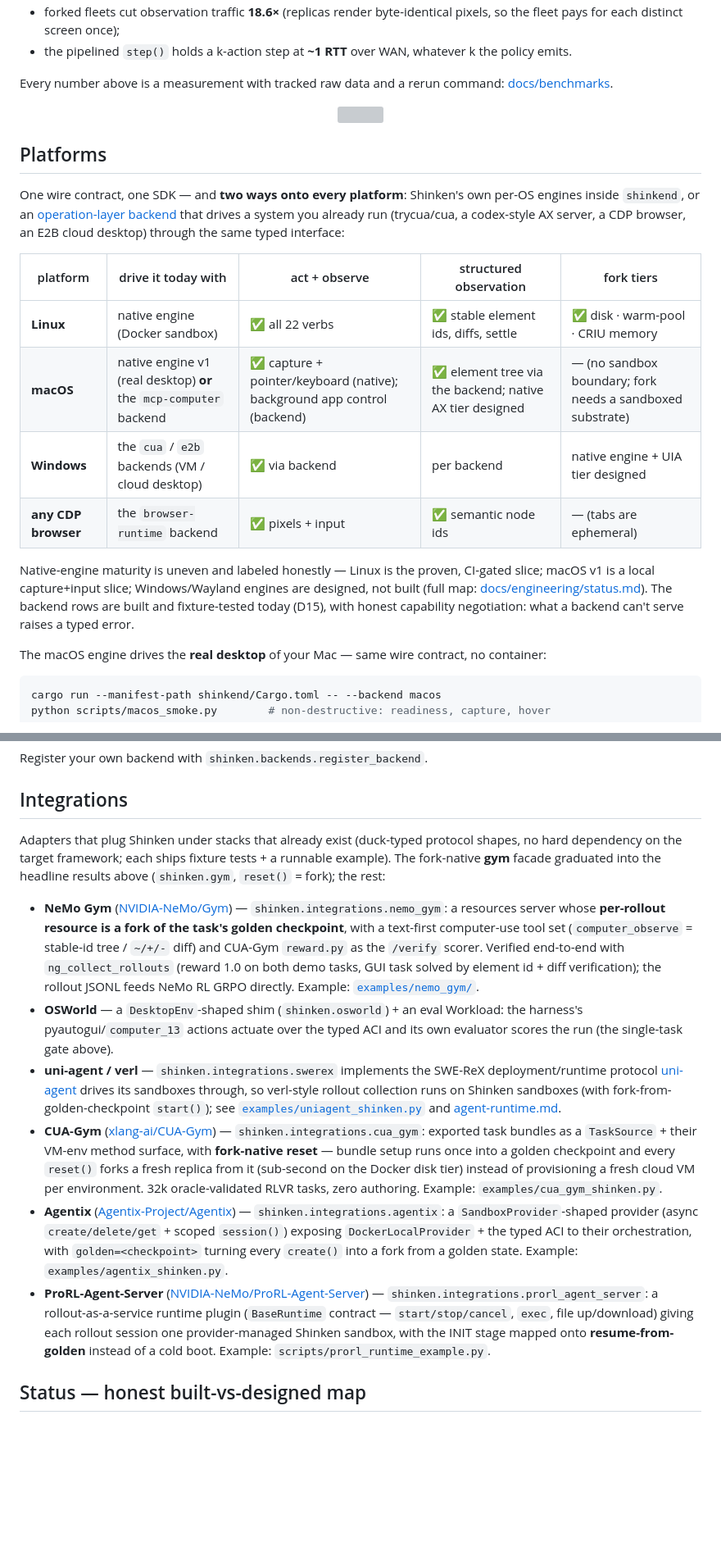
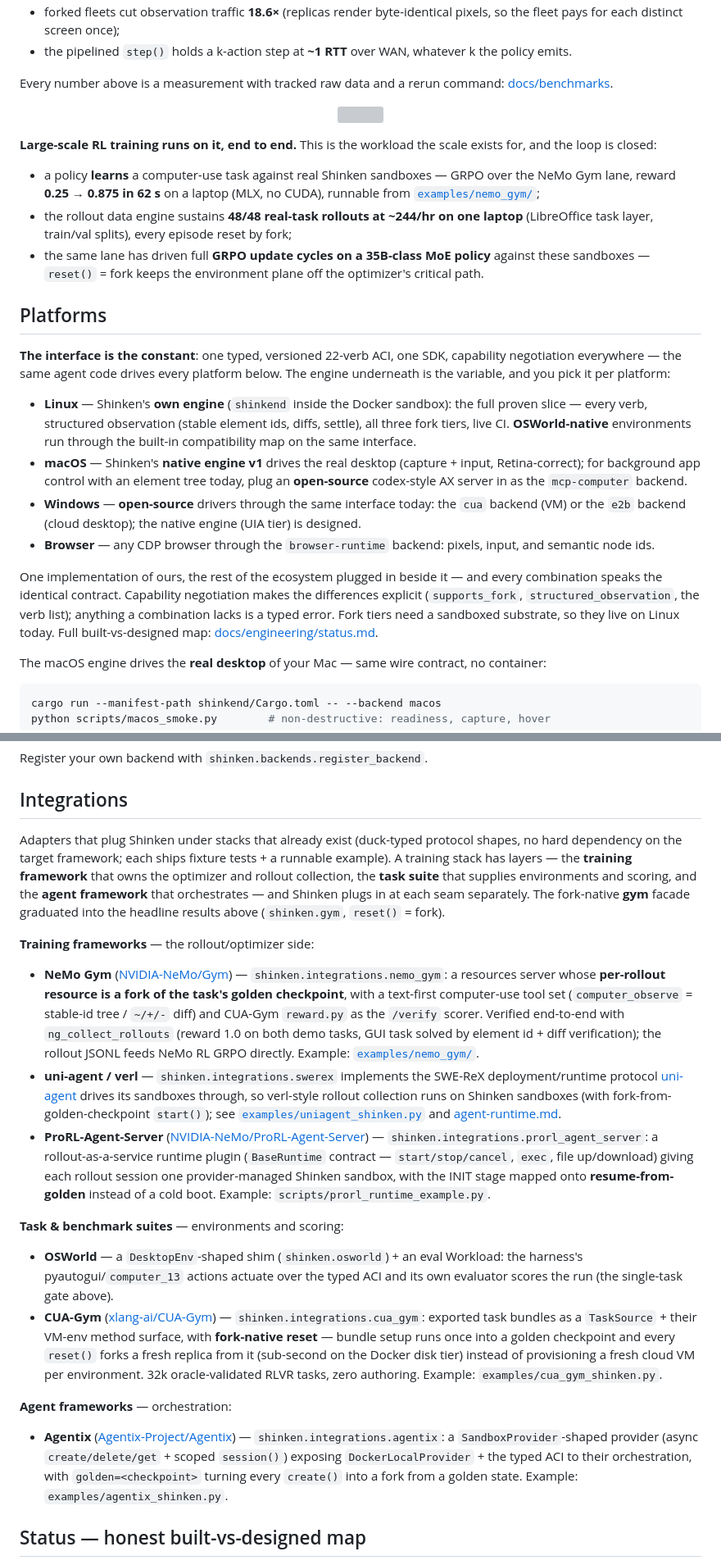
Before and after one commit to Meirtz/Shinken, a Markdown page: README.md, 2 parts joined by grey strips. Shown at 82% size. GitHub-like rendering; blank space fills up the shorter version; grey boxes are pictures that could not be loaded.

Commit message:
feat(readme): RL-training proof point, layered integration story, platforms as one consistent interface (#299)
- 'Large-scale RL training runs on it, end to end' block closes the Scale
  section: the tracked MLX GRPO learning curve (reward 0.25 -> 0.875 in 62 s
  on a laptop, examples/nemo_gym), the rollout data engine (48/48 real-task
  rollouts at ~244/hr on one laptop), and the GRPO update cycles driven on a
  35B-class MoE policy over the same lane.
- Training frameworks, task/benchmark suites, and agent frameworks are
  different layers of a stack and now read as such: the who-for trainer row
  and the Integrations section group verl/uni-agent + NeMo Gym +
  ProRL-Agent-Server (frameworks), OSWorld + CUA-Gym (task suites), and
  Agentix (agent framework) under separate headings.
- Platforms table replaced with the consistency story: the interface is the
  constant (one 22-verb ACI everywhere), the engine is the variable — our own
  engine on Linux (plus the OSWorld-native map), the native v1 or an
  open-source AX server on macOS, open-source drivers (cua/e2b) on Windows,
  any CDP browser; capability negotiation makes the differences explicit.

Co-authored-by: Claude Fable 5 <noreply@anthropic.com>

```diff
--- a/README.md
+++ b/README.md
@@ -183,25 +183,41 @@ Every number above is a measurement with tracked raw data and a rerun command:
 
 <p align="center"><img src="docs/assets/bench/client_scale.png" width="820"></p>
 
+**Large-scale RL training runs on it, end to end.** This is the workload the scale exists
+for, and the loop is closed:
+
+- a policy **learns** a computer-use task against real Shinken sandboxes — GRPO over the
+  NeMo Gym lane, reward **0.25 → 0.875 in 62 s** on a laptop (MLX, no CUDA), runnable from
+  [`examples/nemo_gym/`](examples/nemo_gym/README.md);
+- the rollout data engine sustains **48/48 real-task rollouts at ~244/hr on one laptop**
+  (LibreOffice task layer, train/val splits), every episode reset by fork;
+- the same lane has driven full **GRPO update cycles on a 35B-class MoE policy** against
+  these sandboxes — `reset()` = fork keeps the environment plane off the optimizer's
+  critical path.
+
 ## Platforms
 
-One wire contract, one SDK — and **two ways onto every platform**: Shinken's own per-OS
-engines inside `shinkend`, or an [operation-layer backend](#operation-layer-backends) that
-drives a system you already run (trycua/cua, a codex-style AX server, a CDP browser, an E2B
-cloud desktop) through the same typed interface:
+**The interface is the constant**: one typed, versioned 22-verb ACI, one SDK, capability
+negotiation everywhere — the same agent code drives every platform below. The engine
+underneath is the variable, and you pick it per platform:
 
-| platform | drive it today with | act + observe | structured observation | fork tiers |
-|---|---|---|---|---|
-| **Linux** | native engine (Docker sandbox) | ✅ all 22 verbs | ✅ stable element ids, diffs, settle | ✅ disk · warm-pool · CRIU memory |
-| **macOS** | native engine v1 (real desktop) **or** the `mcp-computer` backend | ✅ capture + pointer/keyboard (native); background app control (backend) | ✅ element tree via the backend; native AX tier designed | — (no sandbox boundary; fork needs a sandboxed substrate) |
-| **Windows** | the `cua` / `e2b` backends (VM / cloud desktop) | ✅ via backend | per backend | native engine + UIA tier designed |
-| **any CDP browser** | the `browser-runtime` backend | ✅ pixels + input | ✅ semantic node ids | — (tabs are ephemeral) |
+- **Linux** — Shinken's **own engine** (`shinkend` inside the Docker sandbox): the full
+  proven slice — every verb, structured observation (stable element ids, diffs, settle),
+  all three fork tiers, live CI. **OSWorld-native** environments run through the built-in
+  compatibility map on the same interface.
+- **macOS** — Shinken's **native engine v1** drives the real desktop (capture + input,
+  Retina-correct); for background app control with an element tree today, plug an
+  **open-source** codex-style AX server in as the `mcp-computer` backend.
+- **Windows** — **open-source** drivers through the same interface today: the `cua` backend
+  (VM) or the `e2b` backend (cloud desktop); the native engine (UIA tier) is designed.
+- **Browser** — any CDP browser through the `browser-runtime` backend: pixels, input, and
+  semantic node ids.
 
-Native-engine maturity is uneven and labeled honestly — Linux is the proven, CI-gated slice;
-macOS v1 is a local capture+input slice; Windows/Wayland engines are designed, not built
-(full map: [docs/engineering/status.md](docs/engineering/status.md)). The backend rows are
-built and fixture-tested today (D15), with honest capability negotiation: what a backend
-can't serve raises a typed error.
+One implementation of ours, the rest of the ecosystem plugged in beside it — and every
+combination speaks the identical contract. Capability negotiation makes the differences
+explicit (`supports_fork`, `structured_observation`, the verb list); anything a combination
+lacks is a typed error. Fork tiers need a sandboxed substrate, so they live on Linux today.
+Full built-vs-designed map: [docs/engineering/status.md](docs/engineering/status.md).
 
 The macOS engine drives the **real desktop** of your Mac — same wire contract, no
 container:
@@ -454,9 +470,13 @@ Register your own backend with `shinken.backends.register_backend`.
 ## Integrations
 
 Adapters that plug Shinken under stacks that already exist (duck-typed protocol shapes, no
-hard dependency on the target framework; each ships fixture tests + a runnable example). The
-fork-native **gym** facade graduated into the headline results above (`shinken.gym`,
-`reset()` = fork); the rest:
+hard dependency on the target framework; each ships fixture tests + a runnable example). A
+training stack has layers — the **training framework** that owns the optimizer and rollout
+collection, the **task suite** that supplies environments and scoring, and the **agent
+framework** that orchestrates — and Shinken plugs in at each seam separately. The fork-native
+**gym** facade graduated into the headline results above (`shinken.gym`, `reset()` = fork).
+
+**Training frameworks** — the rollout/optimizer side:
 
 - **NeMo Gym** ([NVIDIA-NeMo/Gym](https://github.com/NVIDIA-NeMo/Gym)) —
   `shinken.integrations.nemo_gym`: a resources server whose **per-rollout resource is a
@@ -465,30 +485,36 @@ fork-native **gym** facade graduated into the headline results above (`shinken.g
   `/verify` scorer. Verified end-to-end with `ng_collect_rollouts` (reward 1.0 on both
   demo tasks, GUI task solved by element id + diff verification); the rollout JSONL feeds
   NeMo RL GRPO directly. Example: [`examples/nemo_gym/`](examples/nemo_gym/README.md).
-- **OSWorld** — a `DesktopEnv`-shaped shim (`shinken.osworld`) + an eval Workload: the
-  harness's pyautogui/`computer_13` actions actuate over the typed ACI and its own evaluator
-  scores the run (the single-task gate above).
 - **uni-agent / verl** — `shinken.integrations.swerex` implements the SWE-ReX deployment/runtime
   protocol [uni-agent](https://github.com/verl-project/uni-agent) drives its sandboxes through, so
   verl-style rollout collection runs on Shinken sandboxes (with fork-from-golden-checkpoint
   `start()`); see [`examples/uniagent_shinken.py`](examples/uniagent_shinken.py) and
   [agent-runtime.md](docs/design/agent-runtime.md).
+- **ProRL-Agent-Server** ([NVIDIA-NeMo/ProRL-Agent-Server](https://github.com/NVIDIA-NeMo/ProRL-Agent-Server))
+  — `shinken.integrations.prorl_agent_server`: a rollout-as-a-service runtime plugin
+  (`BaseRuntime` contract — `start/stop/cancel`, `exec`, file up/download) giving each rollout
+  session one provider-managed Shinken sandbox, with the INIT stage mapped onto
+  **resume-from-golden** instead of a cold boot. Example: `scripts/prorl_runtime_example.py`.
+
+**Task & benchmark suites** — environments and scoring:
+
+- **OSWorld** — a `DesktopEnv`-shaped shim (`shinken.osworld`) + an eval Workload: the
+  harness's pyautogui/`computer_13` actions actuate over the typed ACI and its own evaluator
+  scores the run (the single-task gate above).
 - **CUA-Gym** ([xlang-ai/CUA-Gym](https://github.com/xlang-ai/CUA-Gym)) —
   `shinken.integrations.cua_gym`: exported task bundles as a `TaskSource` + their VM-env
   method surface, with **fork-native reset** — bundle setup runs once into a golden
   checkpoint and every `reset()` forks a fresh replica from it (sub-second on the Docker disk
   tier) instead of provisioning a fresh cloud VM per environment. 32k oracle-validated RLVR
   tasks, zero authoring. Example: `examples/cua_gym_shinken.py`.
+
+**Agent frameworks** — orchestration:
+
 - **Agentix** ([Agentix-Project/Agentix](https://github.com/Agentix-Project/Agentix)) —
   `shinken.integrations.agentix`: a `SandboxProvider`-shaped provider (async
   `create/delete/get` + scoped `session()`) exposing `DockerLocalProvider` + the typed ACI to
   their orchestration, with `golden=<checkpoint>` turning every `create()` into a fork from a
   golden state. Example: `examples/agentix_shinken.py`.
-- **ProRL-Agent-Server** ([NVIDIA-NeMo/ProRL-Agent-Server](https://github.com/NVIDIA-NeMo/ProRL-Agent-Server))
-  — `shinken.integrations.prorl_agent_server`: a rollout-as-a-service runtime plugin
-  (`BaseRuntime` contract — `start/stop/cancel`, `exec`, file up/download) giving each rollout
-  session one provider-managed Shinken sandbox, with the INIT stage mapped onto
-  **resume-from-golden** instead of a cold boot. Example: `scripts/prorl_runtime_example.py`.
 
 ## Status — honest built-vs-designed map
 
```
Also changed, not shown: other parts of README.md (+1 -1 lines).
